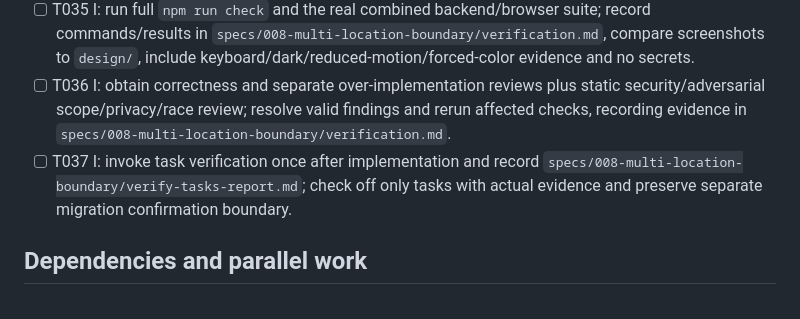
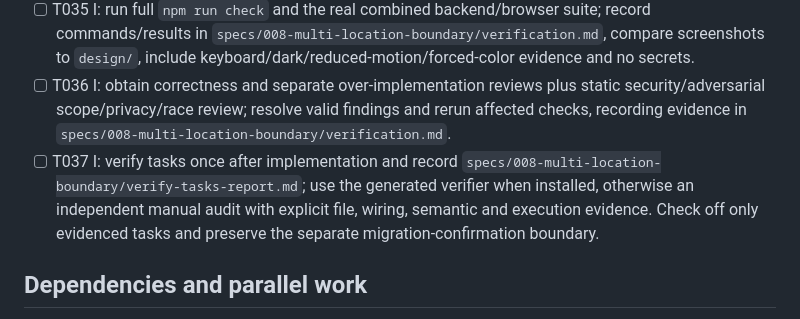
Before and after one commit to ojungo69/salon-reservation-oss, a Markdown page: specs/008-multi-location-boundary/tasks.md, the part around the change. GitHub-like rendering.

Commit message:
docs: specify independent task verification fallback

```diff
--- a/specs/008-multi-location-boundary/tasks.md
+++ b/specs/008-multi-location-boundary/tasks.md
@@ -68,7 +68,7 @@
 - [ ] T034 I: register actual new source/tests and ADR in `release/public-files.txt`, required release metadata in `scripts/release-audit.mjs`/`test/release-metadata.test.ts`, test invocation in `package.json` if needed and generated types in `worker-configuration.d.ts`; do not add new namespace/binding/dependency.
 - [ ] T035 I: run full `npm run check` and the real combined backend/browser suite; record commands/results in `specs/008-multi-location-boundary/verification.md`, compare screenshots to `design/`, include keyboard/dark/reduced-motion/forced-color evidence and no secrets.
 - [ ] T036 I: obtain correctness and separate over-implementation reviews plus static security/adversarial scope/privacy/race review; resolve valid findings and rerun affected checks, recording evidence in `specs/008-multi-location-boundary/verification.md`.
-- [ ] T037 I: invoke task verification once after implementation and record `specs/008-multi-location-boundary/verify-tasks-report.md`; check off only tasks with actual evidence and preserve separate migration confirmation boundary.
+- [ ] T037 I: verify tasks once after implementation and record `specs/008-multi-location-boundary/verify-tasks-report.md`; use the generated verifier when installed, otherwise an independent manual audit with explicit file, wiring, semantic and execution evidence. Check off only evidenced tasks and preserve the separate migration-confirmation boundary.
 
 ## Dependencies and parallel work
 
```
